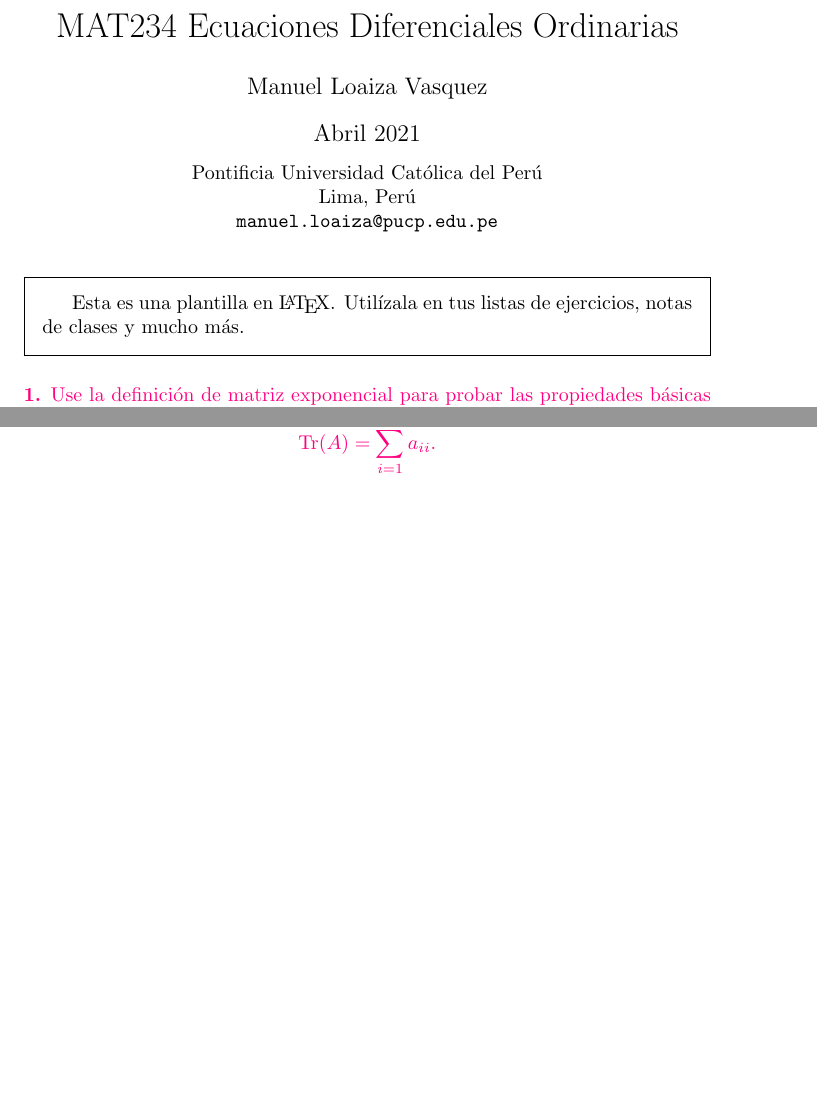
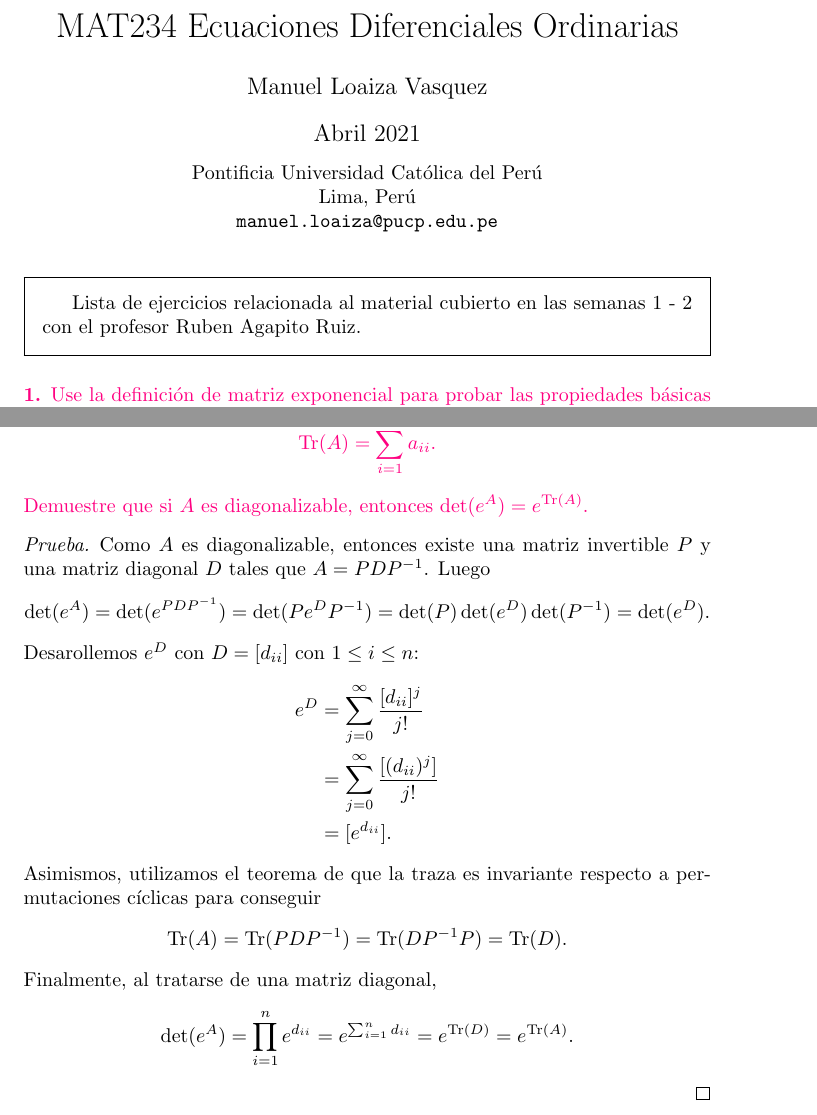
Before and after one commit to ManuelLoaizaVasquez/mat234-ecuaciones-diferenciales-ordinarias, a LaTeX problem sheet (tareas/tarea_01/main.tex): two parts of pages 1 and 6 of 6, joined at a grey line, cut so that both start at the same text, the shorter picture padded with empty space. Compiled offline with pdfLaTeX.

Commit message:
Ejercicio 8 resuelto con traza invariante a permutaciones ciclicas

```diff
--- a/tareas/tarea_01/main.tex
+++ b/tareas/tarea_01/main.tex
@@ -66,7 +66,8 @@
 \vspace*{0.15in}
 
 \begin{framed}
-  Esta es una plantilla en \LaTeX. Util\'izala en tus listas de ejercicios, notas de clases y mucho m\'as.
+  Lista de ejercicios relacionada al material cubierto en las semanas 1 - 2 con
+  el profesor Ruben Agapito Ruiz.
 \end{framed}
 
 \begin{statement}{1}
@@ -328,6 +335,32 @@ Probemos el siguiente lema para proceder:
   \[
     \Tr(A) = \sum_{i = 1} ^ n a_{i i}.
   \]
+  Demuestre que si $A$ es diagonalizable, entonces $\det(e^A) = e^{\Tr(A)}$.
 \end{statement}
 
+\begin{proof}
+  Como $A$ es diagonalizable, entonces existe una matriz invertible $P$ y una
+  matriz diagonal $D$ tales que $A = P D P^{-1}$. Luego
+  \[
+    \det(e^A) = \det(e^{P D P^{-1}}) = \det(P e^D P^{-1}) =
+    \det(P) \det(e^D) \det(P^{-1}) = \det(e^D).
+  \]
+  Desarollemos $e^D$ con $D = [d_{i i}]$ con $1 \leq i \leq n$:
+  \begin{align*}
+    e^D &= \sum_{j = 0} ^ {\infty} \frac{[d_{i i}] ^ j}{j!} \\
+    &= \sum_{j = 0} ^ {\infty} \frac{[(d_{i i})^j]}{j!} \\
+    &= [e^{d_{i i}}].
+  \end{align*}
+  Asimismos, utilizamos el teorema de que la traza es invariante respecto a
+  permutaciones c\'iclicas para conseguir
+  \[
+    \Tr(A) = \Tr(P D P^{-1}) = \Tr(D P^{-1} P) = \Tr(D).
+  \]
+  Finalmente, al tratarse de una matriz diagonal,
+  \[
+    \det(e^A) = \prod_{i = 1} ^ n e^{d_{i i}}  =
+    e^{\sum_{i = 1} ^ n d_{i i}} = e^{\Tr(D)} = e^{\Tr(A)}.
+  \]
+\end{proof}
+
 \end{document}
```
Also changed, not shown: tareas/tarea_01/main.tex (12 more changed lines).
